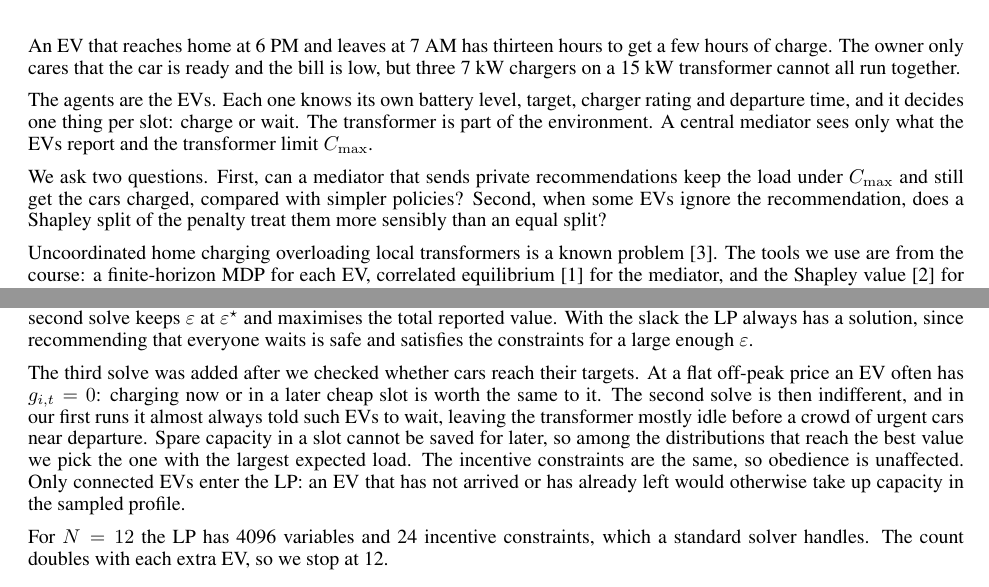
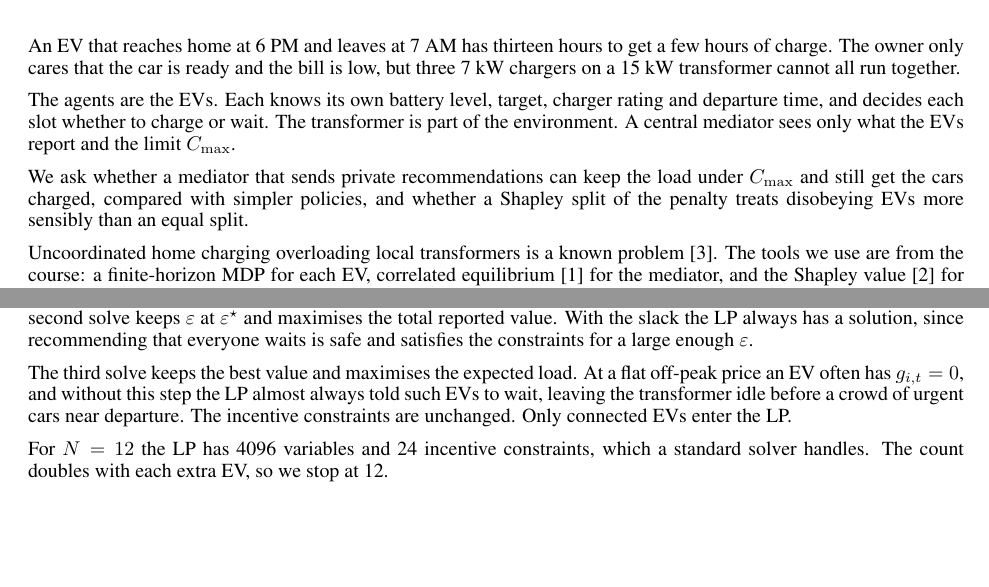
Before and after one commit to 1357koushik/safe-ev-charging-mediator, a LaTeX paper (report/main.tex): two parts of pages 1 and 4 of 9, joined at a grey line, cut so that both start at the same text, the shorter picture padded with empty space. Compiled offline with pdfLaTeX.

Commit message:
report: shorter method and introduction wording, small type for contributions and references

```diff
--- a/report/main.tex
+++ b/report/main.tex
@@ -41,9 +41,9 @@ Several electric vehicles (EVs) in one neighbourhood share a distribution transf
 
 An EV that reaches home at 6 PM and leaves at 7 AM has thirteen hours to get a few hours of charge. The owner only cares that the car is ready and the bill is low, but three 7~kW chargers on a 15~kW transformer cannot all run together.
 
-The agents are the EVs. Each one knows its own battery level, target, charger rating and departure time, and it decides one thing per slot: charge or wait. The transformer is part of the environment. A central mediator sees only what the EVs report and the transformer limit $\cmax$.
+The agents are the EVs. Each knows its own battery level, target, charger rating and departure time, and decides each slot whether to charge or wait. The transformer is part of the environment. A central mediator sees only what the EVs report and the limit $\cmax$.
 
-We ask two questions. First, can a mediator that sends private recommendations keep the load under $\cmax$ and still get the cars charged, compared with simpler policies? Second, when some EVs ignore the recommendation, does a Shapley split of the penalty treat them more sensibly than an equal split?
+We ask whether a mediator that sends private recommendations can keep the load under $\cmax$ and still get the cars charged, compared with simpler policies, and whether a Shapley split of the penalty treats disobeying EVs more sensibly than an equal split.
 
 Uncoordinated home charging overloading local transformers is a known problem \cite{shojaei2023}. The tools we use are from the course: a finite-horizon MDP for each EV, correlated equilibrium \cite{aumann1974} for the mediator, and the Shapley value \cite{shapley1953} for the penalty.
 
@@ -159,7 +159,7 @@ The Q-values are recomputed every slot from the current state, so a car that was
 
 We solve the LP twice. The first solve minimises $\varepsilon$. If the result is zero, an exact equilibrium on safe profiles exists. If it is positive, $\lambda$ is too small for some EV and $\varepsilon^\star$ measures how much that EV would gain by disobeying. The second solve keeps $\varepsilon$ at $\varepsilon^\star$ and maximises the total reported value. With the slack the LP always has a solution, since recommending that everyone waits is safe and satisfies the constraints for a large enough $\varepsilon$.
 
-The third solve was added after we checked whether cars reach their targets. At a flat off-peak price an EV often has $g_{i,t} = 0$: charging now or in a later cheap slot is worth the same to it. The second solve is then indifferent, and in our first runs it almost always told such EVs to wait, leaving the transformer mostly idle before a crowd of urgent cars near departure. Spare capacity in a slot cannot be saved for later, so among the distributions that reach the best value we pick the one with the largest expected load. The incentive constraints are the same, so obedience is unaffected. Only connected EVs enter the LP: an EV that has not arrived or has already left would otherwise take up capacity in the sampled profile.
+The third solve keeps the best value and maximises the expected load. At a flat off-peak price an EV often has $g_{i,t} = 0$, and without this step the LP almost always told such EVs to wait, leaving the transformer idle before a crowd of urgent cars near departure. The incentive constraints are unchanged. Only connected EVs enter the LP.
 
 For $N = 12$ the LP has 4096 variables and 24 incentive constraints, which a standard solver handles. The count doubles with each extra EV, so we stop at 12.
 
```
Also changed, not shown: report/main.tex (3 more changed lines).
